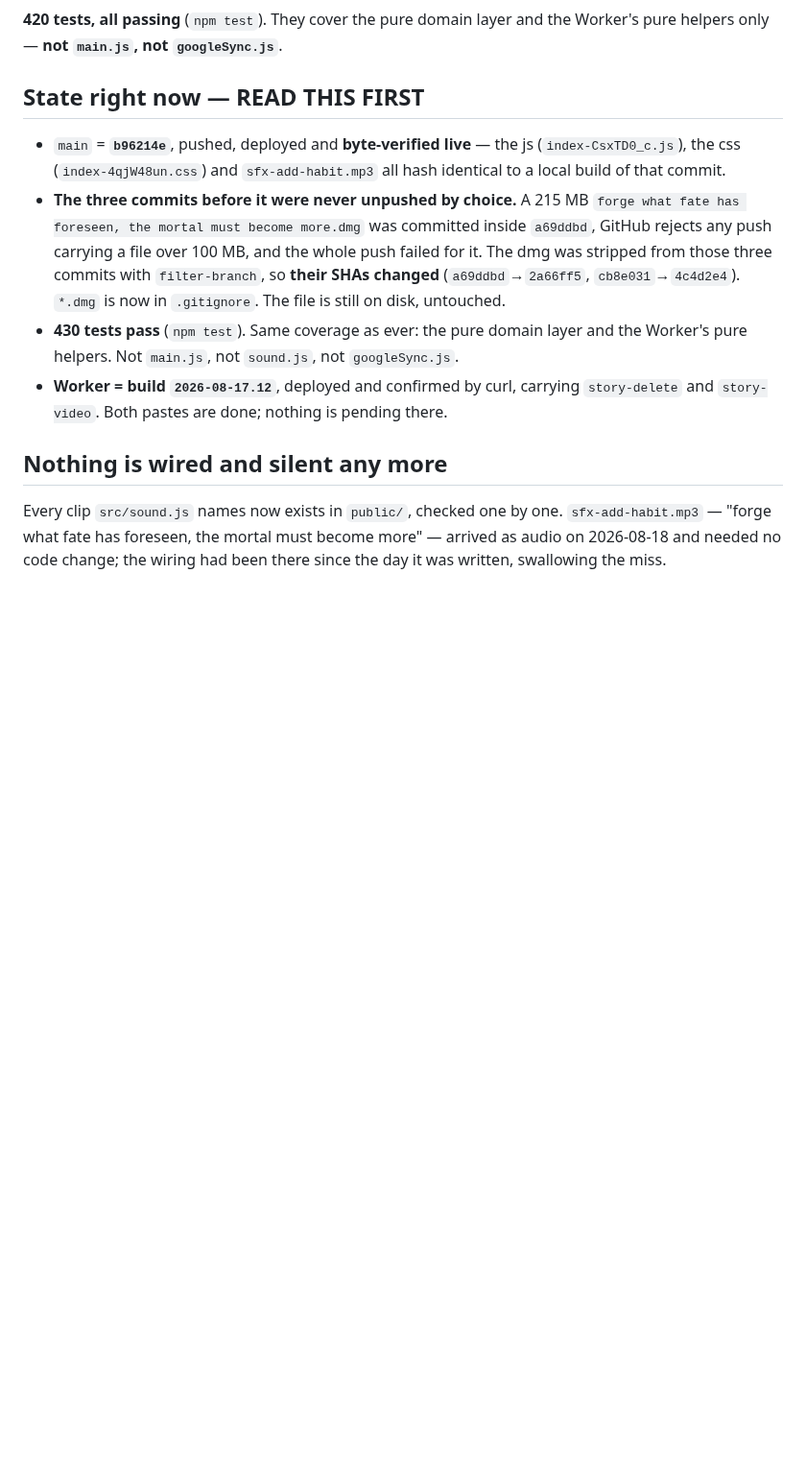
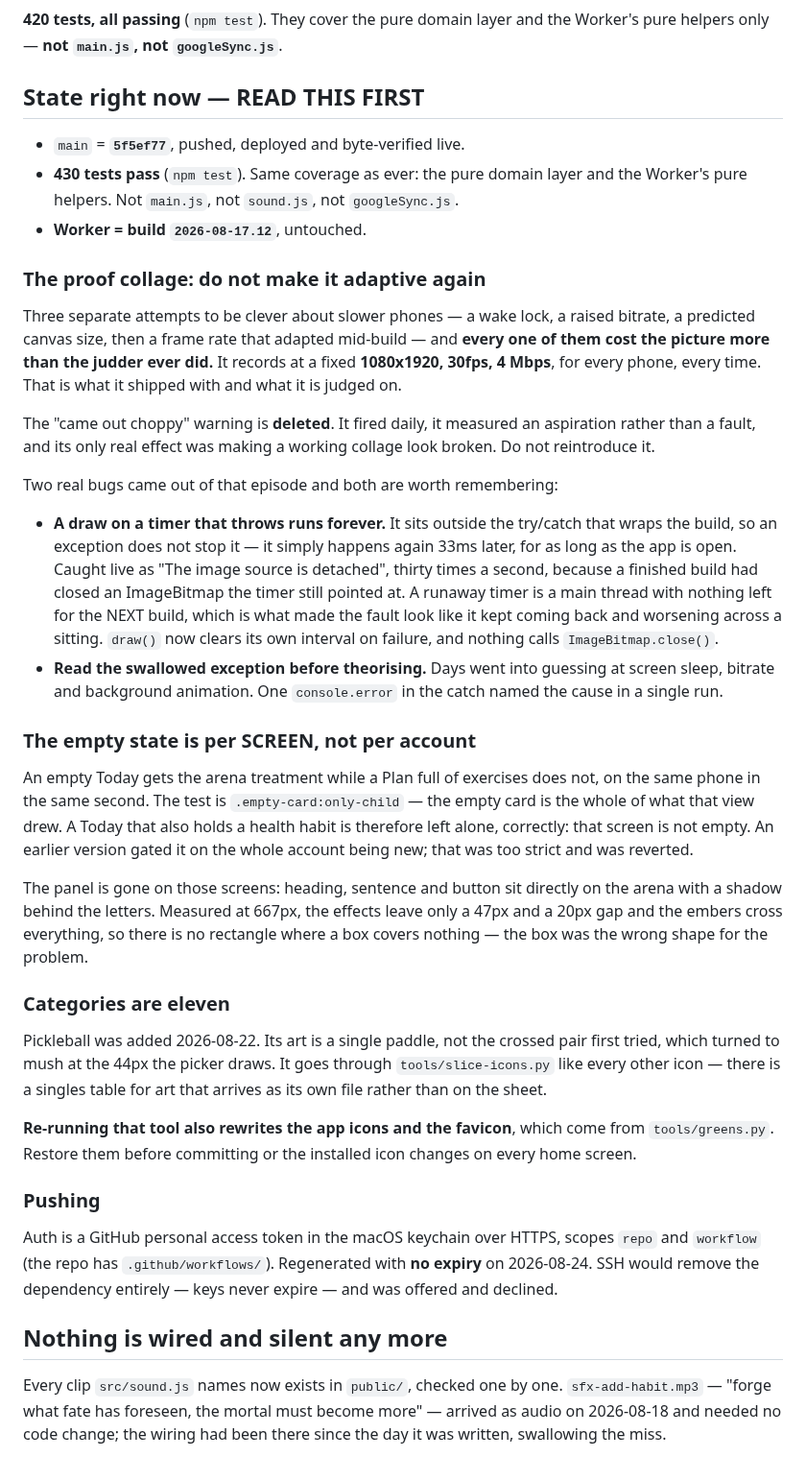
Before and after one commit to johnpatrickmendozacdu-pixel/workout, a Markdown page: docs/SESSION-HANDOFF.md, the part around the change. Shown at 96% size. GitHub-like rendering; blank space fills up the shorter version.

Commit message:
Hand off the collage decision, the empty-state rule, and pickleball
Co-Authored-By: Claude Opus 5 <noreply@anthropic.com>

```diff
--- a/docs/SESSION-HANDOFF.md
+++ b/docs/SESSION-HANDOFF.md
@@ -54,22 +54,70 @@ Worker's pure helpers only — **not `main.js`, not `googleSync.js`**.
 
 ## State right now — READ THIS FIRST
 
-- `main` = **`b96214e`**, pushed, deployed and **byte-verified live** — the js
-  (`index-CsxTD0_c.js`), the css (`index-4qjW48un.css`) and `sfx-add-habit.mp3`
-  all hash identical to a local build of that commit.
-- **The three commits before it were never unpushed by choice.** A 215 MB
-  `forge what fate has foreseen, the mortal must become more.dmg` was committed
-  inside `a69ddbd`, GitHub rejects any push carrying a file over 100 MB, and the
-  whole push failed for it. The dmg was stripped from those three commits with
-  `filter-branch`, so **their SHAs changed** (`a69ddbd`→`2a66ff5`,
-  `cb8e031`→`4c4d2e4`). `*.dmg` is now in `.gitignore`. The file is still on
-  disk, untouched.
+- `main` = **`5f5ef77`**, pushed, deployed and byte-verified live.
 - **430 tests pass** (`npm test`). Same coverage as ever: the pure domain layer
   and the Worker's pure helpers. Not `main.js`, not `sound.js`, not
   `googleSync.js`.
-- **Worker = build `2026-08-17.12`**, deployed and confirmed by curl, carrying
-  `story-delete` and `story-video`. Both pastes are done; nothing is pending
-  there.
+- **Worker = build `2026-08-17.12`**, untouched.
+
+### The proof collage: do not make it adaptive again
+
+Three separate attempts to be clever about slower phones — a wake lock, a
+raised bitrate, a predicted canvas size, then a frame rate that adapted
+mid-build — and **every one of them cost the picture more than the judder ever
+did.** It records at a fixed **1080x1920, 30fps, 4 Mbps**, for every phone,
+every time. That is what it shipped with and what it is judged on.
+
+The "came out choppy" warning is **deleted**. It fired daily, it measured an
+aspiration rather than a fault, and its only real effect was making a working
+collage look broken. Do not reintroduce it.
+
+Two real bugs came out of that episode and both are worth remembering:
+
+- **A draw on a timer that throws runs forever.** It sits outside the try/catch
+  that wraps the build, so an exception does not stop it — it simply happens
+  again 33ms later, for as long as the app is open. Caught live as "The image
+  source is detached", thirty times a second, because a finished build had
+  closed an ImageBitmap the timer still pointed at. A runaway timer is a main
+  thread with nothing left for the NEXT build, which is what made the fault
+  look like it kept coming back and worsening across a sitting. `draw()` now
+  clears its own interval on failure, and nothing calls `ImageBitmap.close()`.
+- **Read the swallowed exception before theorising.** Days went into guessing at
+  screen sleep, bitrate and background animation. One `console.error` in the
+  catch named the cause in a single run.
+
+### The empty state is per SCREEN, not per account
+
+An empty Today gets the arena treatment while a Plan full of exercises does
+not, on the same phone in the same second. The test is `.empty-card:only-child`
+— the empty card is the whole of what that view drew. A Today that also holds a
+health habit is therefore left alone, correctly: that screen is not empty. An
+earlier version gated it on the whole account being new; that was too strict
+and was reverted.
+
+The panel is gone on those screens: heading, sentence and button sit directly on
+the arena with a shadow behind the letters. Measured at 667px, the effects leave
+only a 47px and a 20px gap and the embers cross everything, so there is no
+rectangle where a box covers nothing — the box was the wrong shape for the
+problem.
+
+### Categories are eleven
+
+Pickleball was added 2026-08-22. Its art is a single paddle, not the crossed
+pair first tried, which turned to mush at the 44px the picker draws. It goes
+through `tools/slice-icons.py` like every other icon — there is a singles table
+for art that arrives as its own file rather than on the sheet.
+
+**Re-running that tool also rewrites the app icons and the favicon**, which come
+from `tools/greens.py`. Restore them before committing or the installed icon
+changes on every home screen.
+
+### Pushing
+
+Auth is a GitHub personal access token in the macOS keychain over HTTPS, scopes
+`repo` and `workflow` (the repo has `.github/workflows/`). Regenerated with **no
+expiry** on 2026-08-24. SSH would remove the dependency entirely — keys never
+expire — and was offered and declined.
 
 ## Nothing is wired and silent any more
 
```
